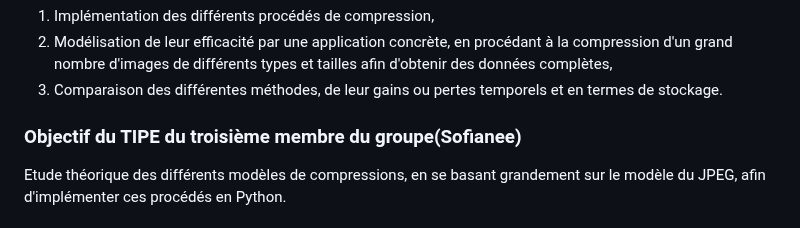
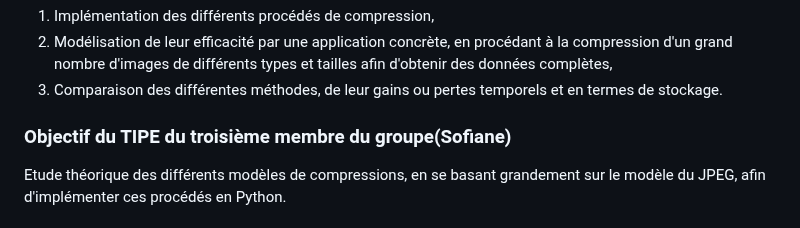
Before and after one commit to arsnm/tipe_mp, a Markdown page: docs/mcot/mcot.md, the part around the change. GitHub-like rendering.

Commit message:
maj mcot finale v99999999999999999999999

```diff
--- a/docs/mcot/mcot.md
+++ b/docs/mcot/mcot.md
@@ -62,7 +62,7 @@ Il s'agit d'étudier et d'implémenter diverses méthodes de compression, afin d
 1. Implémentation des différents procédés de compression,
 2. Modélisation de leur efficacité par une application concrète, en procédant à la compression d'un grand nombre d'images de différents types et tailles afin d'obtenir des données complètes,
 3. Comparaison des différentes méthodes, de leur gains ou pertes temporels et en termes de stockage.
-### Objectif du TIPE du troisième membre du groupe(Sofianee)
+### Objectif du TIPE du troisième membre du groupe(Sofiane)
 Etude théorique des différents modèles de compressions, en se basant grandement sur le modèle du JPEG, afin d'implémenter ces procédés en Python.
 
 ### Référence bibliographique
```
